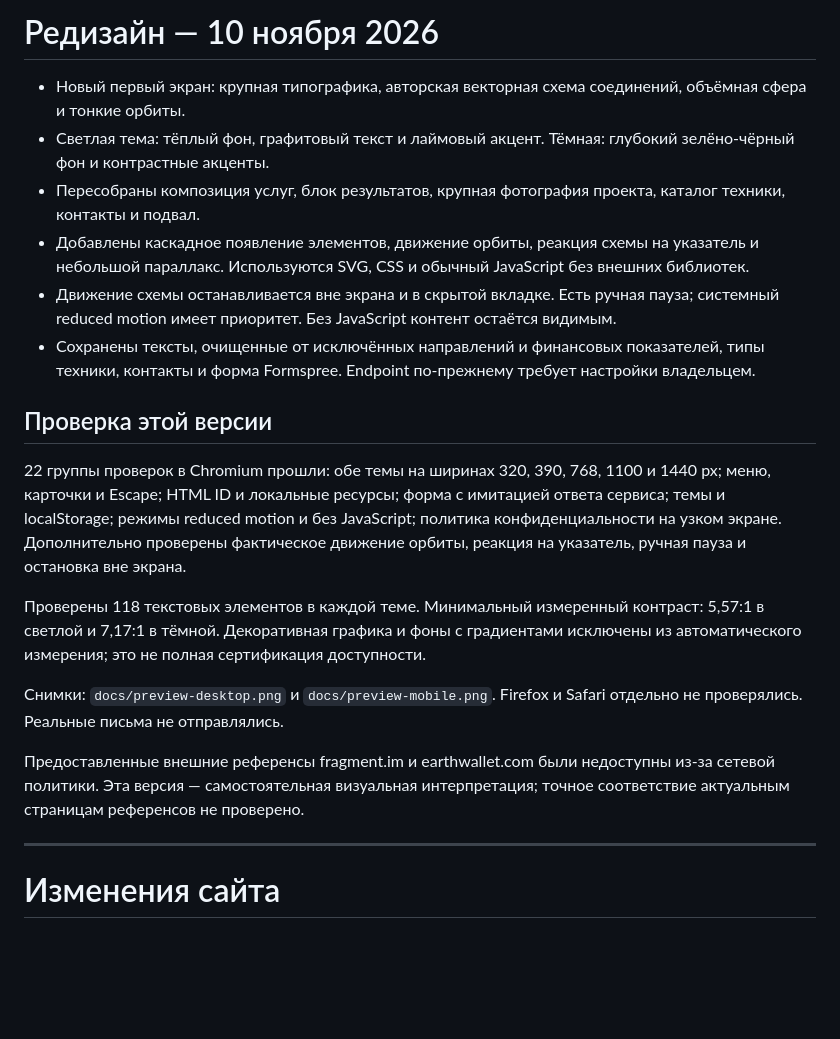
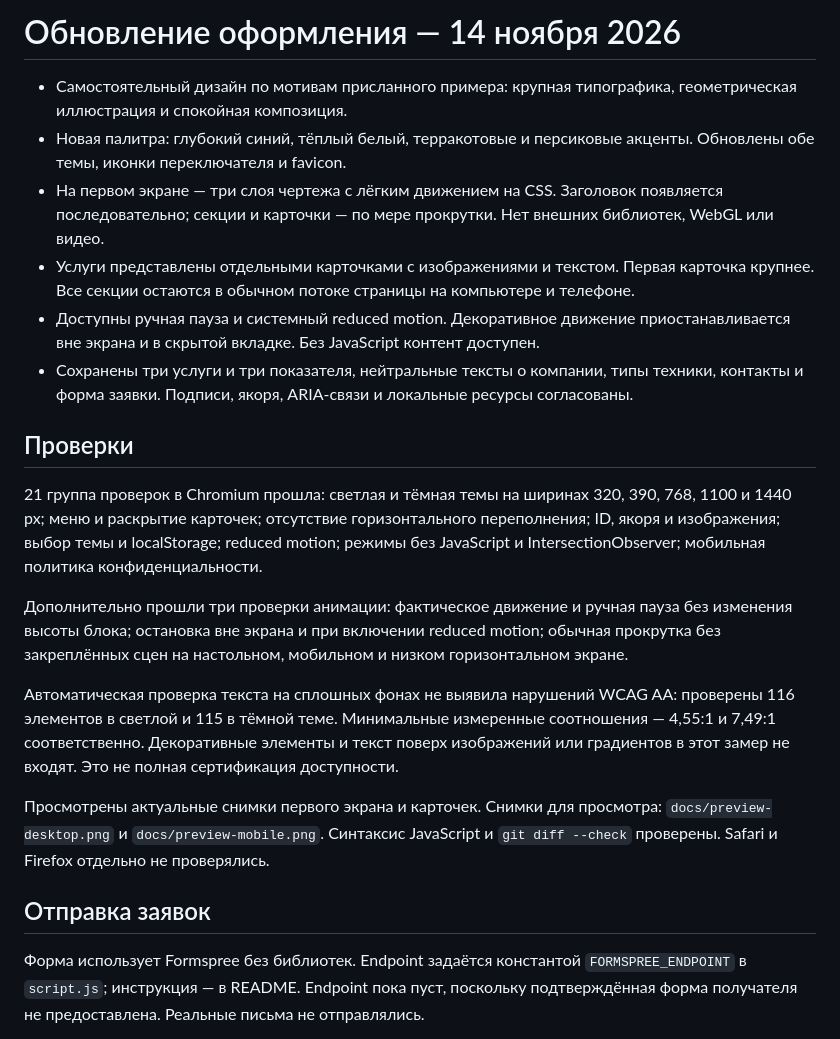
Before and after one commit to JAIWDJWADPWADP/VGM, a Markdown page: CHANGES.md, the part around the change printed below. Drawn GitHub-style; blank space fills up the shorter version.

```diff
--- a/CHANGES.md
+++ b/CHANGES.md
@@ -1,23 +1,23 @@
-# Редизайн — 10 ноября 2026
+# Обновление оформления — 14 ноября 2026
 
-- Новый первый экран: крупная типографика, авторская векторная схема соединений, объёмная сфера и тонкие орбиты.
-- Светлая тема: тёплый фон, графитовый текст и лаймовый акцент. Тёмная: глубокий зелёно-чёрный фон и контрастные акценты.
-- Пересобраны композиция услуг, блок результатов, крупная фотография проекта, каталог техники, контакты и подвал.
-- Добавлены каскадное появление элементов, движение орбиты, реакция схемы на указатель и небольшой параллакс. Используются SVG, CSS и обычный JavaScript без внешних библиотек.
-- Движение схемы останавливается вне экрана и в скрытой вкладке. Есть ручная пауза; системный reduced motion имеет приоритет. Без JavaScript контент остаётся видимым.
-- Сохранены тексты, очищенные от исключённых направлений и финансовых показателей, типы техники, контакты и форма Formspree. Endpoint по-прежнему требует настройки владельцем.
+- Самостоятельный дизайн по мотивам присланного примера: крупная типографика, геометрическая иллюстрация и спокойная композиция.
+- Новая палитра: глубокий синий, тёплый белый, терракотовые и персиковые акценты. Обновлены обе темы, иконки переключателя и favicon.
+- На первом экране — три слоя чертежа с лёгким движением на CSS. Заголовок появляется последовательно; секции и карточки — по мере прокрутки. Нет внешних библиотек, WebGL или видео.
+- Услуги представлены отдельными карточками с изображениями и текстом. Первая карточка крупнее. Все секции остаются в обычном потоке страницы на компьютере и телефоне.
+- Доступны ручная пауза и системный reduced motion. Декоративное движение приостанавливается вне экрана и в скрытой вкладке. Без JavaScript контент доступен.
+- Сохранены три услуги и три показателя, нейтральные тексты о компании, типы техники, контакты и форма заявки. Подписи, якоря, ARIA-связи и локальные ресурсы согласованы.
 
-## Проверка этой версии
+## Проверки
 
-22 группы проверок в Chromium прошли: обе темы на ширинах 320, 390, 768, 1100 и 1440 px; меню, карточки и Escape; HTML ID и локальные ресурсы; форма с имитацией ответа сервиса; темы и localStorage; режимы reduced motion и без JavaScript; политика конфиденциальности на узком экране. Дополнительно проверены фактическое движение орбиты, реакция на указатель, ручная пауза и остановка вне экрана.
+21 группа проверок в Chromium прошла: светлая и тёмная темы на ширинах 320, 390, 768, 1100 и 1440 px; меню и раскрытие карточек; отсутствие горизонтального переполнения; ID, якоря и изображения; выбор темы и localStorage; reduced motion; режимы без JavaScript и IntersectionObserver; мобильная политика конфиденциальности.
 
-Проверены 118 текстовых элементов в каждой теме. Минимальный измеренный контраст: 5,57:1 в светлой и 7,17:1 в тёмной. Декоративная графика и фоны с градиентами исключены из автоматического измерения; это не полная сертификация доступности.
+Дополнительно прошли три проверки анимации: фактическое движение и ручная пауза без изменения высоты блока; остановка вне экрана и при включении reduced motion; обычная прокрутка без закреплённых сцен на настольном, мобильном и низком горизонтальном экране.
 
-Снимки: `docs/preview-desktop.png` и `docs/preview-mobile.png`. Firefox и Safari отдельно не проверялись. Реальные письма не отправлялись.
+Автоматическая проверка текста на сплошных фонах не выявила нарушений WCAG AA: проверены 116 элементов в светлой и 115 в тёмной теме. Минимальные измеренные соотношения — 4,55:1 и 7,49:1 соответственно. Декоративные элементы и текст поверх изображений или градиентов в этот замер не входят. Это не полная сертификация доступности.
 
-Предоставленные внешние референсы fragment.im и earthwallet.com были недоступны из-за сетевой политики. Эта версия — самостоятельная визуальная интерпретация; точное соответствие актуальным страницам референсов не проверено.
+Просмотрены актуальные снимки первого экрана и карточек. Снимки для просмотра: `docs/preview-desktop.png` и `docs/preview-mobile.png`. Синтаксис JavaScript и `git diff --check` проверены. Safari и Firefox отдельно не проверялись.
 
----
+## Отправка заявок
 
-# Изменения сайта
+Форма использует Formspree без библиотек. Endpoint задаётся константой `FORMSPREE_ENDPOINT` в `script.js`; инструкция — в README. Endpoint пока пуст, поскольку подтверждённая форма получателя не предоставлена. Реальные письма не отправлялись.
 
```
Also changed, not shown: other parts of CHANGES.md (+1 -21 lines), README.md (+5 -4 lines), docs/preview-desktop.png, docs/preview-mobile.png, 7 other files.
